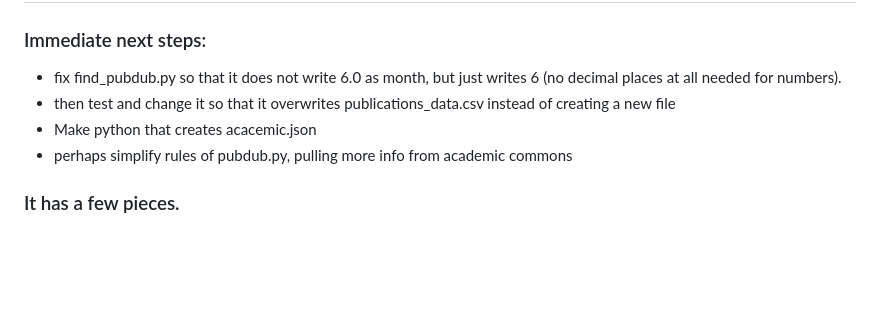
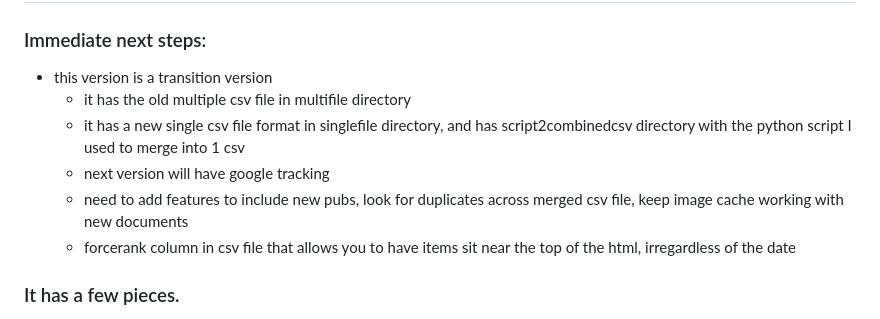
Before and after one commit to DOsgoodCU/filinks, a Markdown page: README.md, the part around the change. Rendered like a GitHub page; blank space fills up the shorter version.

```diff
--- a/README.md
+++ b/README.md
@@ -1,10 +1,12 @@
 # This is a repo for FI links serving # filinks
 
 ### Immediate next steps:
-  - fix find_pubdub.py so that it does not write 6.0 as month, but just writes 6 (no decimal places at all needed for numbers).
-  - then test and change it so that it overwrites publications_data.csv instead of creating a new file
-  - Make python that creates acacemic.json
-  - perhaps simplify rules of pubdub.py, pulling more info from academic commons
+  - this version is a transition version
+      - it has the old multiple csv file in multifile directory
+      - it has a new single csv file format in singlefile directory, and has script2combinedcsv directory with the python script I used to merge into 1 csv
+      - next version will have google tracking
+      - need to add features to include new pubs, look for duplicates across merged csv file, keep image cache working with new documents
+      - forcerank column in csv file that allows you to have items sit near the top of the html, irregardless of the date
 
 ### It has a few pieces.
   - make_fihtml.py
```
